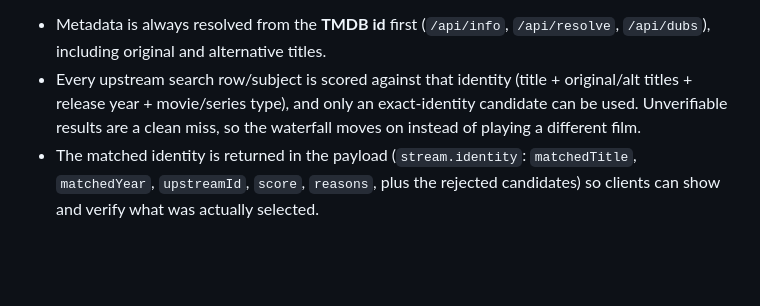
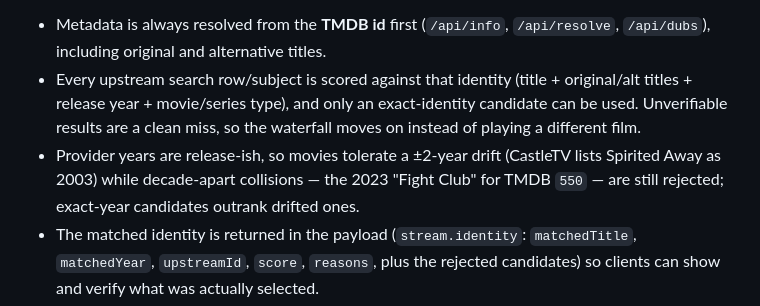
Before and after one commit to themithology/Proxy, a Markdown page: README.md, the part around the change. Drawn GitHub-style; blank space fills up the shorter version.

Commit message:
docs(research): human-readable live Hindi verification report + year-tolerance note
Co-authored-by: arena-agent <297053741+arena-agent@users.noreply.github.com>

```diff
--- a/README.md
+++ b/README.md
@@ -113,6 +113,7 @@ The multi-audio tiers (CastleTV, Moviebox) can only be searched by **name**, and
 
 - Metadata is always resolved from the **TMDB id** first (`/api/info`, `/api/resolve`, `/api/dubs`), including original and alternative titles.
 - Every upstream search row/subject is scored against that identity (title + original/alt titles + release year + movie/series type), and only an exact-identity candidate can be used. Unverifiable results are a clean miss, so the waterfall moves on instead of playing a different film.
+- Provider years are release-ish, so movies tolerate a ±2-year drift (CastleTV lists Spirited Away as 2003) while decade-apart collisions — the 2023 "Fight Club" for TMDB `550` — are still rejected; exact-year candidates outrank drifted ones.
 - The matched identity is returned in the payload (`stream.identity`: `matchedTitle`, `matchedYear`, `upstreamId`, `score`, `reasons`, plus the rejected candidates) so clients can show and verify what was actually selected.
 - All dub languages the verified provider exposes are surfaced as `audioTracks` (CastleTV per-language tracks, Moviebox `dubs[]`/`resourceDetectors[]`); Hindi is the default when present, otherwise the preferred `?audio=` track.
 - If no identity-verified Hindi source exists for a title, the Hindi server returns the verified original-audio stream with `hindiAvailable: false` (never a wrong-title Hindi stream) and the dub inventory reports `hindi: false`.
```
Also changed, not shown: diagnostics/hindi-dub-live.md (+31 -31 lines).
